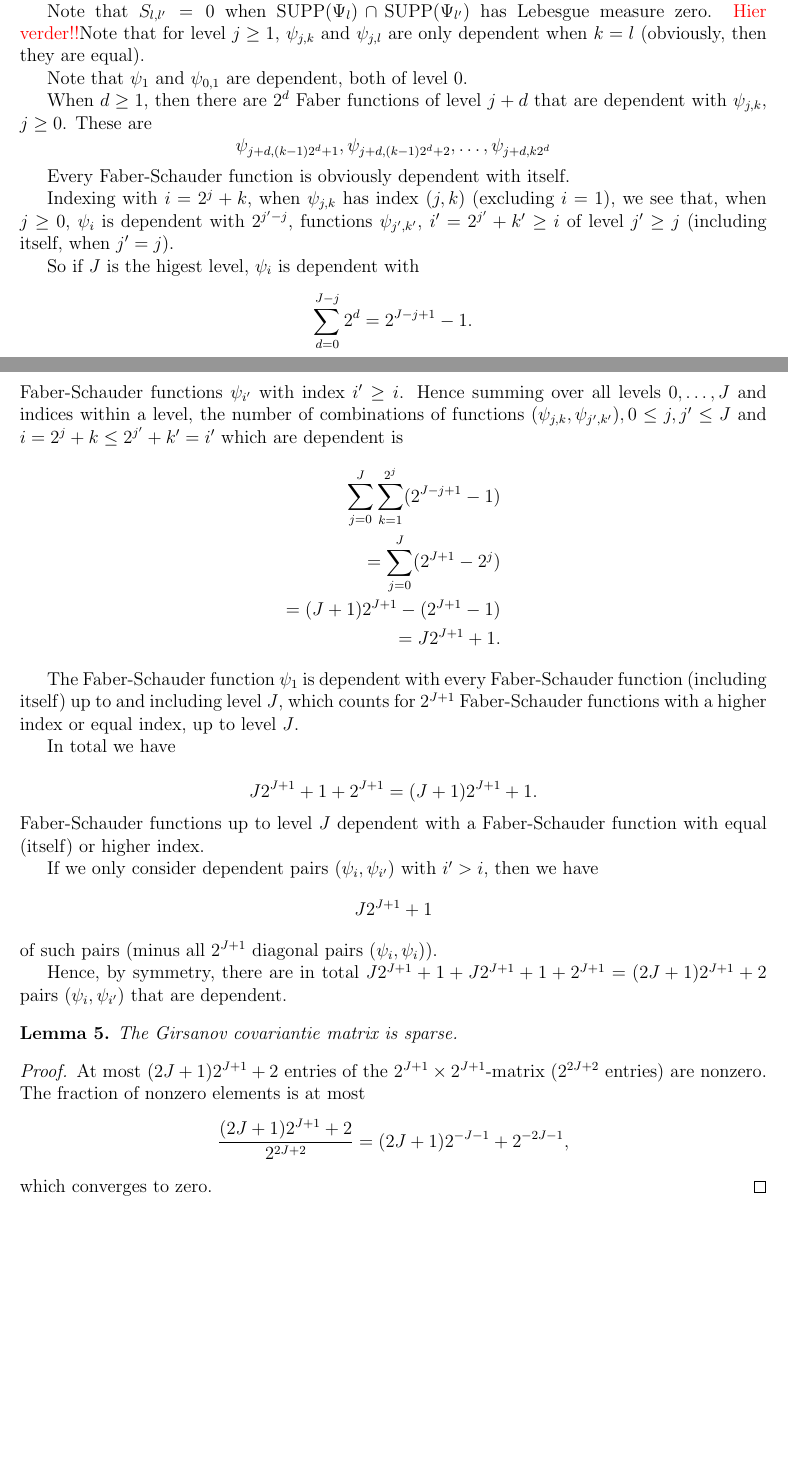
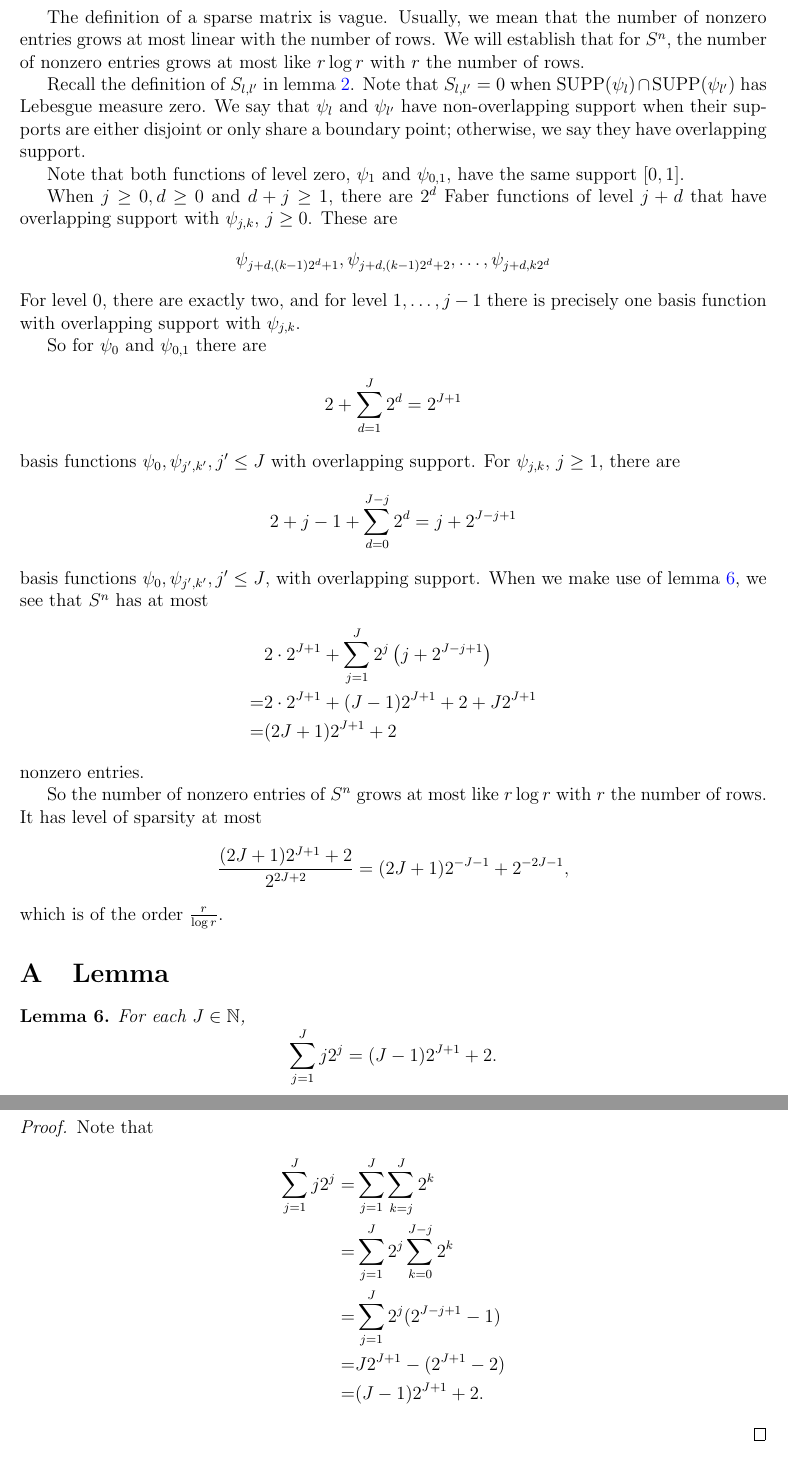
Before and after one commit to Jan-van-Waaij/BayesianNonparametricStatistics.jl, a LaTeX document (Mathematics/math.tex): two parts of pages 4 and 5 of 5 before the commit and two parts of pages 5 and 6 of 6 after it, joined at a grey line, cut at the place of the change, the shorter picture padded with empty space. Compiled offline with pdfLaTeX.

Commit message:
update math files

```diff
--- a/Mathematics/math.tex
+++ b/Mathematics/math.tex
@@ -179,60 +184,114 @@ The sequence $(M^n)_{n\ge 1}$ is sparse when the number of nonzero entries of $M
 \end{definition}
-Informally this means that almost all entries of $M^n$ are zero.
 
-Note that $S_{l,l'}=0$ when $\supp(\Psi_l)\cap\supp(\Psi_{l'})$ has Lebesgue measure zero.
-\hierverder
-Note that for level \(j\ge 1\), \(\psi_{j,k}\) and \(\psi_{j,l}\) are only dependent when \(k=l\) (obviously, then they are equal).
+The definition of a sparse matrix is vague. Usually, we mean that the number of nonzero entries grows at most linear with the number of rows. We will establish that for $S^n$, the number of nonzero entries grows at most like $r\log r$ with $r$ the number of rows.
 
-Note that \(\psi_1\) and \(\psi_{0,1}\) are dependent, both of level 0.
+Recall the definition of $S_{l,l'}$ in \cref{lem:marginallikelihood}.
+Note that $S_{l,l'}=0$  when $\supp(\psi_l)\cap\supp(\psi_{l'})$ has Lebesgue measure zero. We say that $\psi_l$ and $\psi_{l'}$ have non-overlapping support when their supports are either disjoint or only share a boundary point; otherwise, we say they have overlapping support.
 
-When \(d\ge 1\), then there are \(2^d\) Faber functions of level \(j+d\) that are dependent with \(\psi_{j,k}\), \(j\ge 0\). These are
+%Note that for level \(j\ge 1\), \(\psi_{j,k}\) and \(\psi_{j,l}\) have non-overlapping support when \(k=l\) (obviously, then they are equal).
+
+Note that both functions of level zero,  \(\psi_1\) and \(\psi_{0,1}\), have the same support $[0,1]$.
+
+When $j\ge 0, d\ge 0$ and $d+j\ge 1$, there are \(2^d\) Faber functions of level \(j+d\) that have overlapping support with \(\psi_{j,k}\), \(j\ge 0\). These are
 \[
 \psi_{j+d,(k-1)2^d+1},\psi_{j+d,(k-1)2^d+2},\ldots,\psi_{j+d,k2^d}
 \]
+For level 0, there are exactly two, and for level $1,\ldots,j-1$ there is precisely one basis function with overlapping support with $\psi_{j,k}$.
 
-Every Faber-Schauder function is obviously dependent with itself.
+So for $\psi_0$ and $\psi_{0,1}$ there are \begin{align*}
+    2 + \sum_{d=1}^J 2^d = 2^{J+1}
+\end{align*}
+basis functions $\psi_0,\psi_{j',k'}, j'\le J$ with overlapping support.
+For $\psi_{j,k}$, $j\ge 1$,  there are \begin{align*}
+    2+ j-1 + \sum_{d=0}^{J-j} 2^d = %j+1 + 2^{J-j+1}-1=
+    j+2^{J-j+1}
+\end{align*}
+basis functions $\psi_0,\psi_{j',k'}, j'\le J$, with overlapping support. When we make use of \cref{lem:sumjtwotothepowerj}, we see that $S^n$ has at most \begin{align*}
+   &2\cdot 2^{J+1}+\sum_{ j=1}^J 2^j\rh{j+2^{J-j+1}}\\
+= & 2\cdot 2^{J+1}+ (J-1)2^{J+1} + 2 + J2^{J+1}  \\
+= & (2J+1)2^{J+1}+2
+   %= 2^{J+1}+2^{J+1} + \sum_{ j=1}^J j2^j + J2^{J+1}\\
+\end{align*}
+nonzero entries.
 
-Indexing with \(i=2^j+k\), when \(\psi_{j,k}\) has index \((j,k)\) (excluding \(i=1\)), we see that, when \(j\ge 0\), \(\psi_i\) is dependent with \(2^{j'-j}\), functions \(\psi_{j',k'}\), \(i'=2^{j'}+k'\ge i\) of level \(j'\ge j\)  (including itself, when \(j'=j\)).
+%Note that level zero has 2 basis functions, and level $j$, $j\ge 1$ has $2^j$ basis functions. In total there are \[
+%2+ \sum_{j=1}^J2^j=%1+2^{J+1}-1=
+%2^{J+1}
+%\]
+%basisfunctions. Hence, $S^J$ is a $2^{J+1}\x 2^{J+1}$-matrix with $2^{2J+2}$ entries.
+So the number of nonzero entries of $S^n$ grows at most like $r\log r$ with $r$ the number of rows. It has level of sparsity at most
+\[
+\frac{(2J+1)2^{J+1}+2
+}{2^{2J+2}}= (2J+1)2^{-J-1}+2^{-2J-1},
+\]
+which is of the order $\frac r {\log r}$.
+\appendix
 
-So if \(J\) is the higest level, \(\psi_i\) is dependent with
-\[
-\sum_{d=0}^{J-j}2^d=2^{J-j+1}-1.
-\]
-Faber-Schauder functions \(\psi_{i'}\) with index \(i'\ge i\).
-Hence summing over all levels \(0,\ldots,J\) and indices within a level, the number of combinations of functions \((\psi_{j,k},\psi_{j',k'}),0\le j,j'\le J\) and  \(i=2^j+k\le 2^{j'}+k'=i'\) which are dependent is
-\begin{align*}
-\sum_{j=0}^J\sum_{k=1}^{2^j}(2^{J-j+1}-1)\\
-=\sum_{j=0}^J(2^{J+1}-2^j)\\
-=(J+1)2^{J+1}-(2^{J+1}-1)\\
-=J2^{J+1}+1.
+\section{Lemma}
+
+\begin{lemma}\label{lem:sumjtwotothepowerj}
+   For each $J\in \NN$,  \[
+    \sum_{j=1}^Jj2^j=(J-1)2^{J+1} + 2.
+    \]
+\end{lemma}
+\begin{proof}
+    Note that
+    \begin{align*}
+    \sum_{j=1}^J j2^j =&\sum_{j=1}^J \sum_{k=j}^J2^k\\
+    = & \sum_{j=1}^J 2^j\sum_{k=0}^{J-j}2^k \\
+    = & \sum_{j=1}^J 2^j (2^{J-j+1}-1)\\
+    = & J2^{J+1} - (2^{J+1}-2)\\
+    = & (J-1)2^{J+1} + 2.
 \end{align*}
 
-The Faber-Schauder function \(\psi_1\) is dependent with every Faber-Schauder function (including itself) up to and including level \(J\), which counts for \(2^{J+1}\) Faber-Schauder functions with a higher index or equal index, up to level \(J\).
-
-In total we have
-
-\[
-J2^{J+1}+1+2^{J+1}=(J+1)2^{J+1}+1.
-\]
-Faber-Schauder functions up to level \(J\) dependent with a Faber-Schauder function with equal (itself) or higher index.
+\end{proof}
 
 
-If we only consider dependent pairs \((\psi_i,\psi_{i'})\) with \(i'>i\), then we have
-\[
-J2^{J+1}+1
-\]
-of such pairs (minus all \(2^{J+1}\) diagonal pairs \((\psi_i,\psi_i)\)).
-
-Hence, by symmetry, there are in total \(J2^{J+1}+1+J2^{J+1}+1+2^{J+1}=(2J+1)2^{J+1}+2\) pairs \((\psi_i,\psi_{i'})\) that are dependent.
-
-\begin{lemma}
-	The Girsanov covariantie matrix is sparse.
-\end{lemma}
-\begin{proof}
-	At most \((2J+1)2^{J+1}+2\) entries of the \(2^{J+1}\times 2^{J+1}\)-matrix (\(2^{2J+2}\) entries) are nonzero. The fraction of nonzero elements is at most
-	\[
-	\frac{(2J+1)2^{J+1}+2}{2^{2J+2}}=(2J+1)2^{-J-1}+2^{-2J-1},
-	\]
-	which converges to zero.
-\end{proof}
+%
+%
+%Every Faber-Schauder function is obviously dependent with itself.
+%
+%Indexing with \(i=2^j+k\), when \(\psi_{j,k}\) has index \((j,k)\) (excluding \(i=1\)), we see that, when \(j\ge 0\), \(\psi_i\) is dependent with \(2^{j'-j}\), functions \(\psi_{j',k'}\), \(i'=2^{j'}+k'\ge i\) of level \(j'\ge j\)  (including itself, when \(j'=j\)).
+%
+%So if \(J\) is the higest level, \(\psi_i\) is dependent with
+%\[
+%\sum_{d=0}^{J-j}2^d=2^{J-j+1}-1.
+%\]
+%Faber-Schauder functions \(\psi_{i'}\) with index \(i'\ge i\).
+%Hence summing over all levels \(0,\ldots,J\) and indices within a level, the number of combinations of functions \((\psi_{j,k},\psi_{j',k'}),0\le j,j'\le J\) and  \(i=2^j+k\le 2^{j'}+k'=i'\) which are dependent is
+%\begin{align*}
+%\sum_{j=0}^J\sum_{k=1}^{2^j}(2^{J-j+1}-1)\\
+%=\sum_{j=0}^J(2^{J+1}-2^j)\\
+%=(J+1)2^{J+1}-(2^{J+1}-1)\\
+%=J2^{J+1}+1.
+%\end{align*}
+%
+%The Faber-Schauder function \(\psi_1\) is dependent with every Faber-Schauder function (including itself) up to and including level \(J\), which counts for \(2^{J+1}\) Faber-Schauder functions with a higher index or equal index, up to level \(J\).
+%
+%In total we have
+%
+%\[
+%J2^{J+1}+1+2^{J+1}=(J+1)2^{J+1}+1.
+%\]
+%Faber-Schauder functions up to level \(J\) dependent with a Faber-Schauder function with equal (itself) or higher index.
+%
+%
+%If we only consider dependent pairs \((\psi_i,\psi_{i'})\) with \(i'>i\), then we have
+%\[
+%J2^{J+1}+1
+%\]
+%of such pairs (minus all \(2^{J+1}\) diagonal pairs \((\psi_i,\psi_i)\)).
+%
+%Hence, by symmetry, there are in total \(J2^{J+1}+1+J2^{J+1}+1+2^{J+1}=(2J+1)2^{J+1}+2\) pairs \((\psi_i,\psi_{i'})\) that are dependent.
+%
+%\begin{lemma}
+%	The Girsanov covariantie matrix is sparse.
+%\end{lemma}
+%\begin{proof}
+%	At most \((2J+1)2^{J+1}+2\) entries of the \(2^{J+1}\times 2^{J+1}\)-matrix (\(2^{2J+2}\) entries) are nonzero. The fraction of nonzero elements is at most
+%	\[
+%	\frac{(2J+1)2^{J+1}+2}{2^{2J+2}}=(2J+1)2^{-J-1}+2^{-2J-1},
+%	\]
+%	which converges to zero.
+%\end{proof}
 \end{document}
```
Also changed, not shown: Mathematics/math.pdf, Mathematics/math.tex (55 more changed lines).
